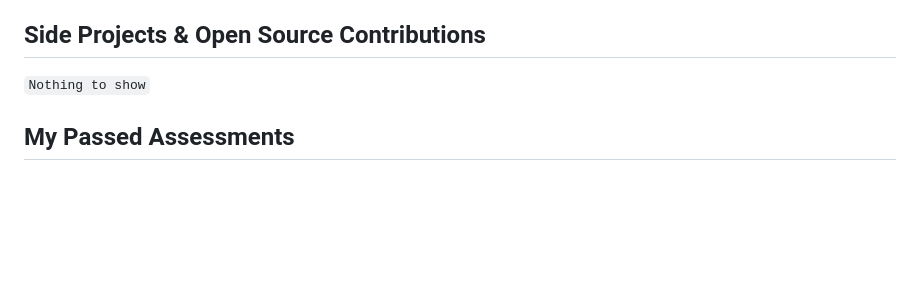
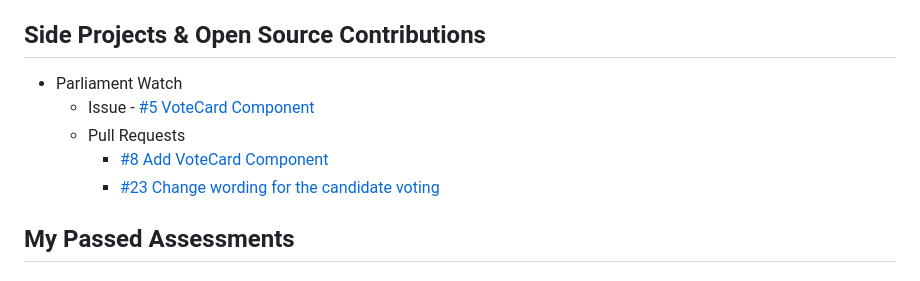
Before and after one commit to fResult/fResult, a Markdown page: README.md, the part around the change. GitHub-like rendering; blank space fills up the shorter version.

Commit message:
Update Opensource Contribution

```diff
--- a/README.md
+++ b/README.md
@@ -49,7 +49,11 @@ https://fResult.medium.com
 
 
 ## Side Projects & Open Source Contributions
-<code>Nothing to show</code>
+- Parliament Watch
+  - Issue - [#5 VoteCard Component](https://github.com/wevisdemo/parliament-watch/issues/5)
+  - Pull Requests
+    - [#8 Add VoteCard Component](https://github.com/wevisdemo/parliament-watch/pull/8)
+    - [#23 Change wording for the candidate voting](https://github.com/wevisdemo/parliament-watch/pull/23)
 
 ## My Passed Assessments
 ### TripleByte's (Software) Engineering Assessments
```
